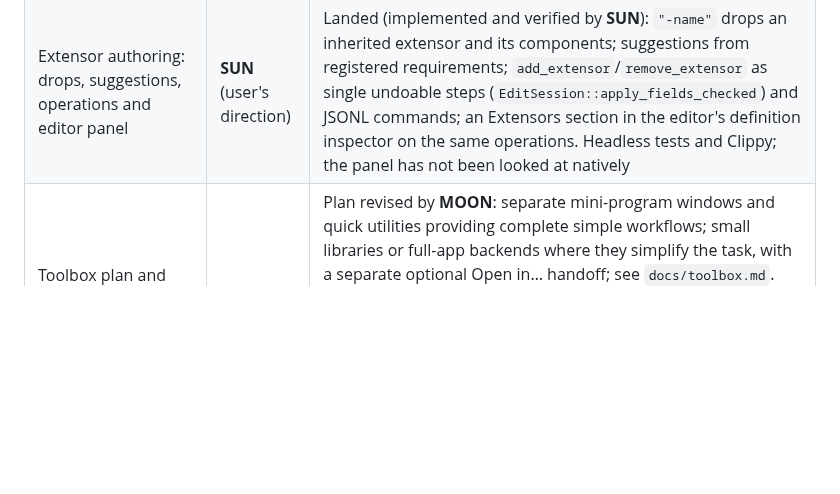
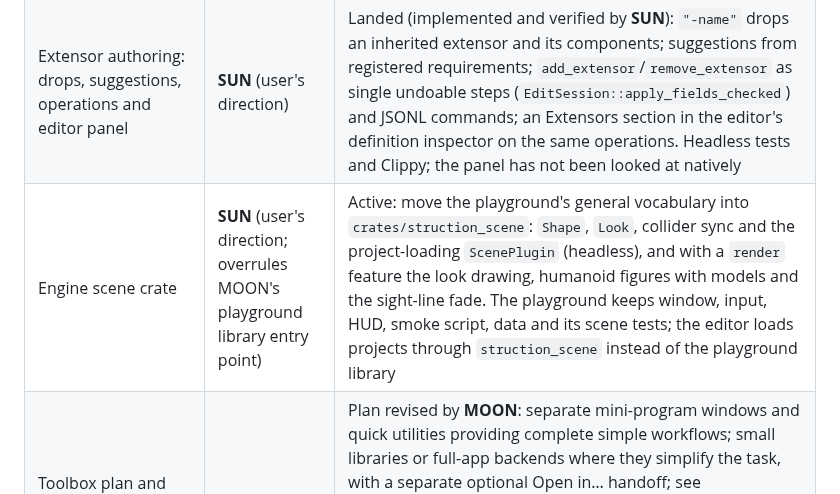
Before and after one commit to Emefedez/Struction, a Markdown page: AGENTS.md, the part around the change. Rendered like a GitHub page; blank space fills up the shorter version.

Commit message:
Claim the engine scene crate for SUN
Co-Authored-By: Claude Opus 5.5 (1M context) <noreply@anthropic.com>

```diff
--- a/AGENTS.md
+++ b/AGENTS.md
@@ -26,6 +26,7 @@ Check this table before proceeding with changes. An active claim covers only its
 | Character dodge roll | **MOON**, then **SUN** | Landed: **MOON** implemented the roll (fixed-step state, procedural presentation, input/HUD, headless tests). At the user's direction **SUN** moved it out of the controller into the opt-in `dodge` extensor (`Roll`, `Rolling`, `dodge/roll`), with recovery shared through `CharacterMove`; MOON's roll tests still pass. See `docs/moves.md` |
 | Extensors, generic model shapes, dodge/combat extensors | **SUN** (user's direction) | Landed (implemented and verified by **SUN**): `extensors` in definitions per `docs/authoring-direction.md` (registry in `struction_core`, opt-in refusal, supplied defaults, inference, provenance in `Resolved::extensors` and editor inspection, schema completions); timed moves through `CharacterMove` with `dodge` and `combat` extensors and `blocked_while` conditions; `MovePose` roll/swing presentation; `Shape::Humanoid { model }` for any actor, `figures.rs` replacing the knight-only code; `Actor`, `characters/player`, `characters/sentry`. Headless tests and Clippy; not yet run natively |
 | Extensor authoring: drops, suggestions, operations and editor panel | **SUN** (user's direction) | Landed (implemented and verified by **SUN**): `"-name"` drops an inherited extensor and its components; suggestions from registered requirements; `add_extensor`/`remove_extensor` as single undoable steps (`EditSession::apply_fields_checked`) and JSONL commands; an Extensors section in the editor's definition inspector on the same operations. Headless tests and Clippy; the panel has not been looked at natively |
+| Engine scene crate | **SUN** (user's direction; overrules MOON's playground library entry point) | Active: move the playground's general vocabulary into `crates/struction_scene`: `Shape`, `Look`, collider sync and the project-loading `ScenePlugin` (headless), and with a `render` feature the look drawing, humanoid figures with models and the sight-line fade. The playground keeps window, input, HUD, smoke script, data and its scene tests; the editor loads projects through `struction_scene` instead of the playground library |
 | Toolbox plan and asset-tool integration | **MOON** | Plan revised by **MOON**: separate mini-program windows and quick utilities providing complete simple workflows; small libraries or full-app backends where they simplify the task, with a separate optional Open in… handoff; see `docs/toolbox.md`. Next: collision/LOD workflows, shared tool sessions, mesh inspection and UV preparation using the existing Blender backend. Texture repair proposed for later. Implementation not started; collision/LOD utilities and the mesh preview window handed to **SUN** (next row) |
 | Toolbox: collision/LOD utilities and mesh preview window | **SUN** (from **MOON**'s plan) | Active: steps 1–2 of `docs/toolbox.md`, taken on at the user's direction while MOON works on the roll: asset recipes, collision/LOD presets and a preview/apply/undo preparation session in `struction_assets`; an Assets panel, the collision/LOD quick utilities and a separate mesh preview window in `apps/editor`. UV preparation, the Open in… round trip and later inventory items stay in MOON's plan |
 | Headless editor / AI authoring | **MOON** | Landed: validated project edits, exact-source undo, inspection, spawn movement, isolated play and JSONL commands. 32 tests, Clippy and native protocol smoke verified; see `docs/authoring.md` |
```
